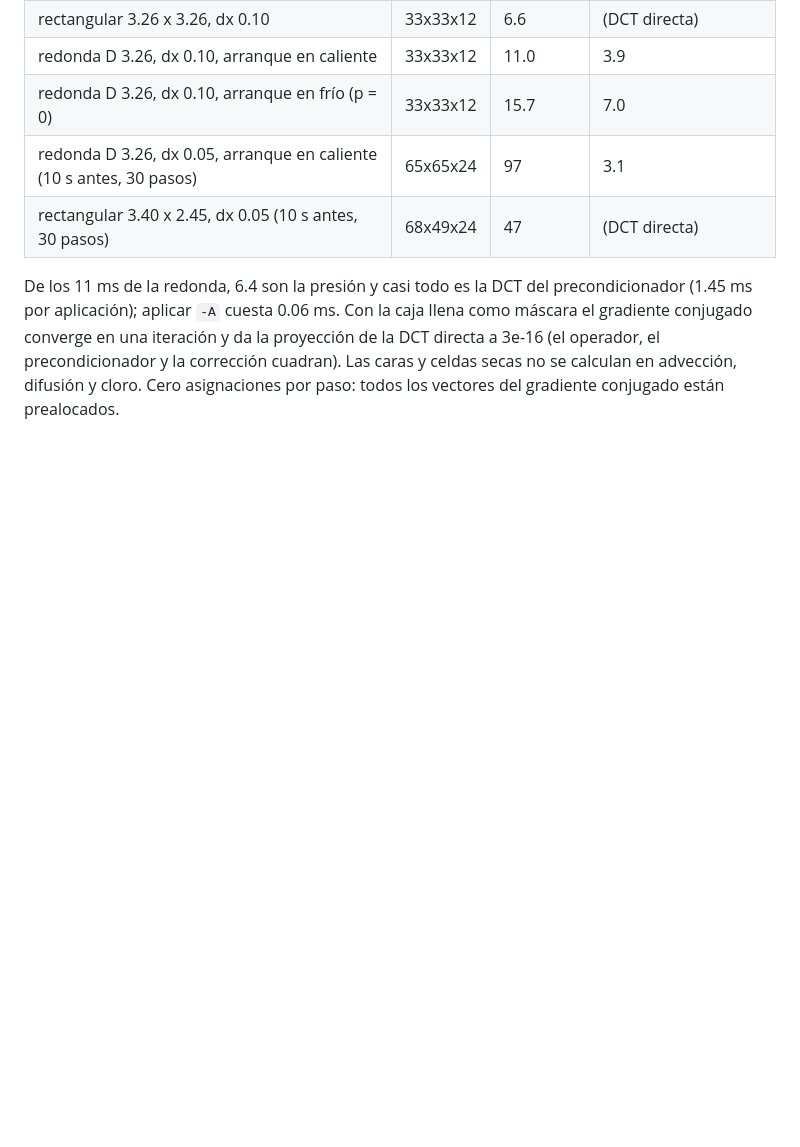
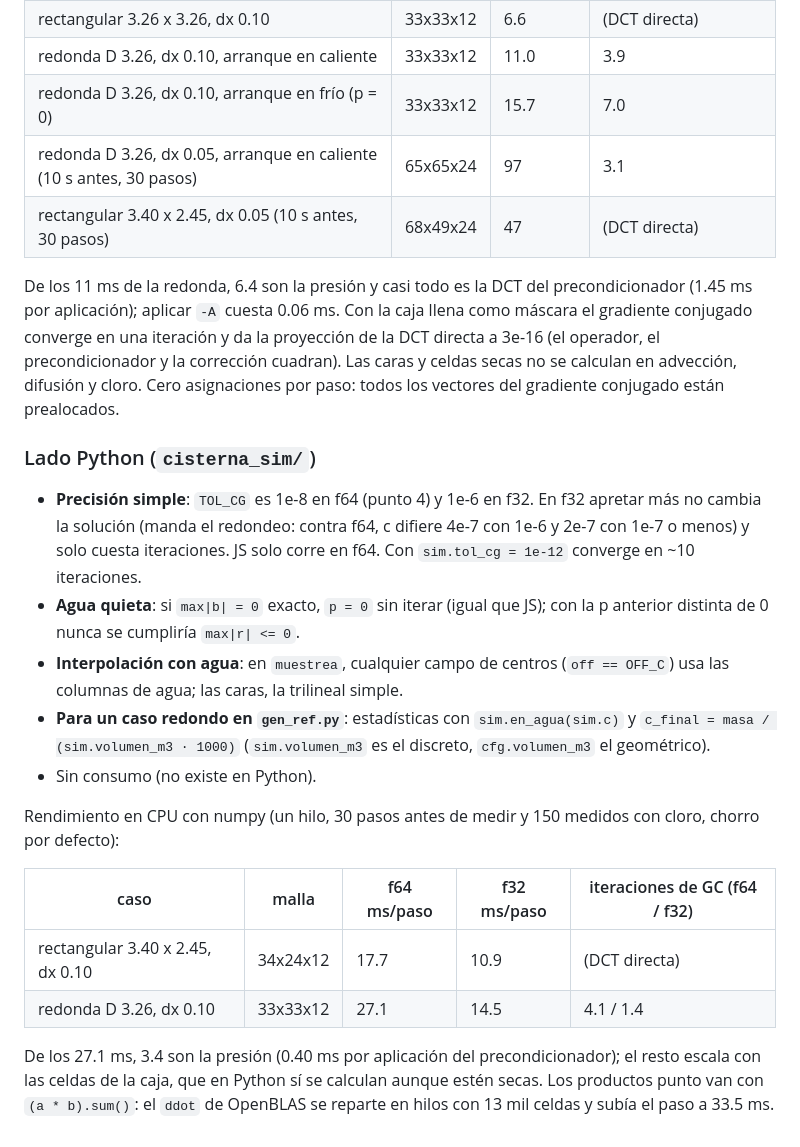
Before and after one commit to uno21858/Cisterna_Agua_sim, a Markdown page: web/SPEC.md, the part around the change. GitHub-like rendering; blank space fills up the shorter version.

Commit message:
SPEC: lado Python de la cisterna redonda (tolerancia en f32, agua quieta, rendimiento)
Co-Authored-By: Claude Opus 5.5 <noreply@anthropic.com>
Claude-Session: https://claude.ai/code/session_01LyX5igDkFAtw8ADtNThsAM

```diff
--- a/web/SPEC.md
+++ b/web/SPEC.md
@@ -234,3 +234,27 @@ De los 11 ms de la redonda, 6.4 son la presión y casi todo es la DCT del precon
 aplicación); aplicar `-A` cuesta 0.06 ms. Con la caja llena como máscara el gradiente conjugado converge en una
 iteración y da la proyección de la DCT directa a 3e-16 (el operador, el precondicionador y la corrección cuadran). Las caras y celdas secas no se calculan en advección, difusión y
 cloro. Cero asignaciones por paso: todos los vectores del gradiente conjugado están prealocados.
+
+### Lado Python (`cisterna_sim/`)
+
+- **Precisión simple**: `TOL_CG` es 1e-8 en f64 (punto 4) y 1e-6 en f32. En f32 apretar más no cambia la solución
+  (manda el redondeo: contra f64, c difiere 4e-7 con 1e-6 y 2e-7 con 1e-7 o menos) y solo cuesta iteraciones. JS
+  solo corre en f64. Con `sim.tol_cg = 1e-12` converge en ~10 iteraciones.
+- **Agua quieta**: si `max|b| = 0` exacto, `p = 0` sin iterar (igual que JS); con la p anterior distinta de 0 nunca
+  se cumpliría `max|r| <= 0`.
+- **Interpolación con agua**: en `muestrea`, cualquier campo de centros (`off == OFF_C`) usa las columnas de agua;
+  las caras, la trilineal simple.
+- **Para un caso redondo en `gen_ref.py`**: estadísticas con `sim.en_agua(sim.c)` y
+  `c_final = masa / (sim.volumen_m3 · 1000)` (`sim.volumen_m3` es el discreto, `cfg.volumen_m3` el geométrico).
+- Sin consumo (no existe en Python).
+
+Rendimiento en CPU con numpy (un hilo, 30 pasos antes de medir y 150 medidos con cloro, chorro por defecto):
+
+| caso | malla | f64 ms/paso | f32 ms/paso | iteraciones de GC (f64 / f32) |
+|---|---|---|---|---|
+| rectangular 3.40 x 2.45, dx 0.10 | 34x24x12 | 17.7 | 10.9 | (DCT directa) |
+| redonda D 3.26, dx 0.10 | 33x33x12 | 27.1 | 14.5 | 4.1 / 1.4 |
+
+De los 27.1 ms, 3.4 son la presión (0.40 ms por aplicación del precondicionador); el resto escala con las celdas
+de la caja, que en Python sí se calculan aunque estén secas. Los productos punto van con `(a * b).sum()`: el
+`ddot` de OpenBLAS se reparte en hilos con 13 mil celdas y subía el paso a 33.5 ms.
```
